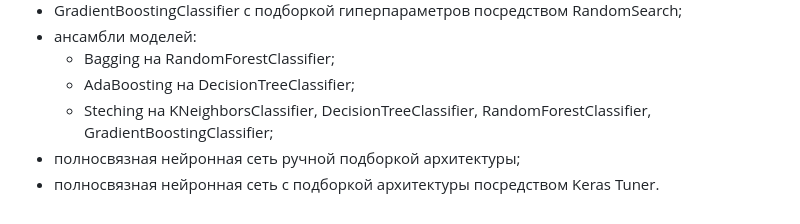
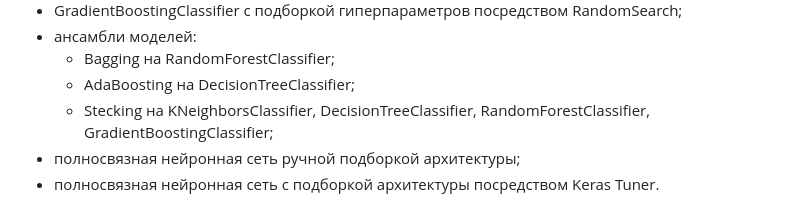
Before and after one commit to DimaRossikhin/MyFirstDataProject2, a Markdown page: README.md, the part around the change. Drawn GitHub-style.

```diff
--- a/README.md
+++ b/README.md
@@ -43,6 +43,6 @@
 - ансамбли моделей:
    - Bagging на RandomForestClassifier;
    - AdaBoosting на DecisionTreeClassifier;
-   - Steching на KNeighborsClassifier, DecisionTreeClassifier, RandomForestClassifier, GradientBoostingClassifier;
+   - Stecking на KNeighborsClassifier, DecisionTreeClassifier, RandomForestClassifier, GradientBoostingClassifier;
 - полносвязная нейронная сеть ручной подборкой архитектуры;
 - полносвязная нейронная сеть с подборкой архитектуры посредством Keras Tuner.
```
